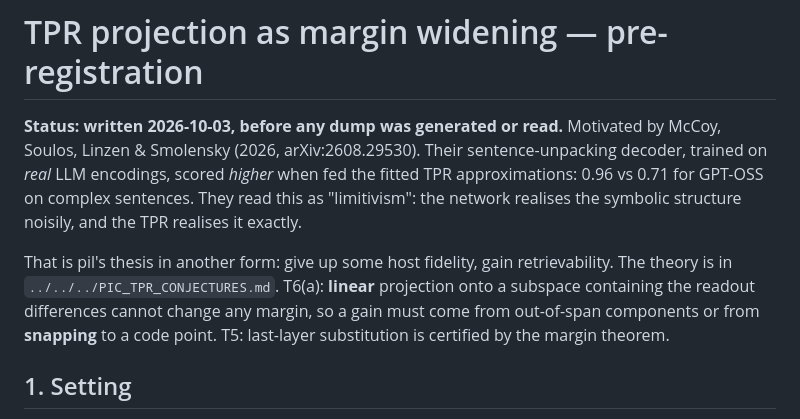
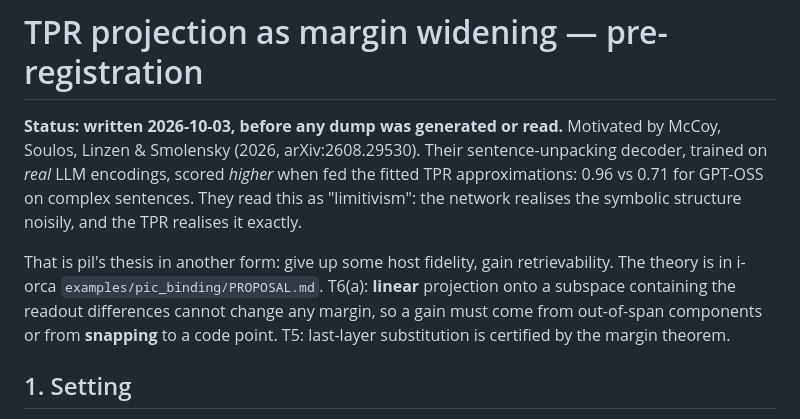
Before and after one commit to jascal/pil, a Markdown page: docs/notes/tpr_projection_margin_prereg.md, the part around the change. Rendered like a GitHub page.

Commit message:
Point the prereg at the conjectures' home in i-orca
Co-Authored-By: Claude Opus 5.5 <noreply@anthropic.com>
Claude-Session: https://claude.ai/code/session_01Tk8TDFEraQoSXvy7HwgJXZ

```diff
--- a/docs/notes/tpr_projection_margin_prereg.md
+++ b/docs/notes/tpr_projection_margin_prereg.md
@@ -6,7 +6,7 @@ the fitted TPR approximations: 0.96 vs 0.71 for GPT-OSS on complex sentences. Th
 network realises the symbolic structure noisily, and the TPR realises it exactly.
 
 That is pil's thesis in another form: give up some host fidelity, gain retrievability. The theory is in
-`../../../PIC_TPR_CONJECTURES.md`. T6(a): **linear** projection onto a subspace containing the readout differences
+i-orca `examples/pic_binding/PROPOSAL.md`. T6(a): **linear** projection onto a subspace containing the readout differences
 cannot change any margin, so a gain must come from out-of-span components or from **snapping** to a code point. T5:
 last-layer substitution is certified by the margin theorem.
 
```
